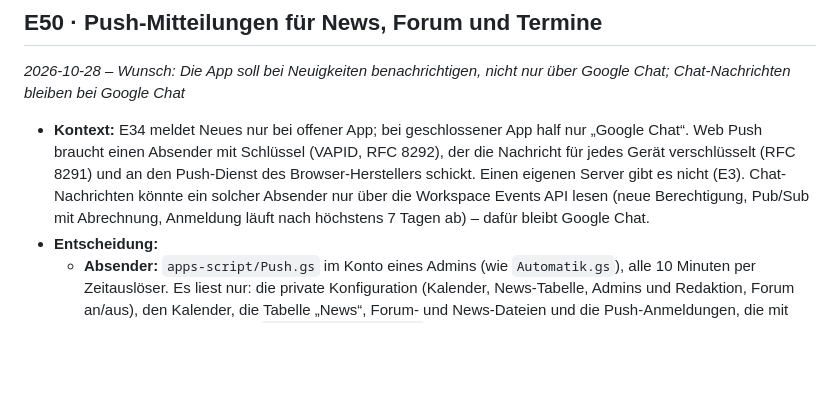
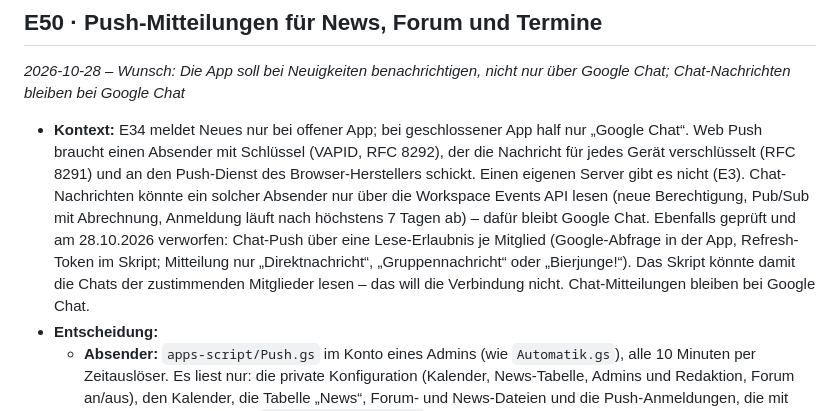
Before and after one commit to janbellin-pixel/fb-app, a Markdown page: docs/ENTSCHEIDUNGEN.md, the part around the change. Rendered like a GitHub page; blank space fills up the shorter version.

Commit message:
E50: Chat-Push über Lese-Erlaubnis je Mitglied geprüft und verworfen
Co-Authored-By: Claude Fable 5.1 <noreply@anthropic.com>

```diff
--- a/docs/ENTSCHEIDUNGEN.md
+++ b/docs/ENTSCHEIDUNGEN.md
@@ -416,7 +416,7 @@ Format je Eintrag: **Kontext** (Ausgangslage, Anforderung) · **Entscheidung**
 ## E50 · Push-Mitteilungen für News, Forum und Termine
 *2026-10-28 – Wunsch: Die App soll bei Neuigkeiten benachrichtigen, nicht nur über Google Chat; Chat-Nachrichten bleiben bei Google Chat*
 
-- **Kontext:** E34 meldet Neues nur bei offener App; bei geschlossener App half nur „Google Chat“. Web Push braucht einen Absender mit Schlüssel (VAPID, RFC 8292), der die Nachricht für jedes Gerät verschlüsselt (RFC 8291) und an den Push-Dienst des Browser-Herstellers schickt. Einen eigenen Server gibt es nicht (E3). Chat-Nachrichten könnte ein solcher Absender nur über die Workspace Events API lesen (neue Berechtigung, Pub/Sub mit Abrechnung, Anmeldung läuft nach höchstens 7 Tagen ab) – dafür bleibt Google Chat.
+- **Kontext:** E34 meldet Neues nur bei offener App; bei geschlossener App half nur „Google Chat“. Web Push braucht einen Absender mit Schlüssel (VAPID, RFC 8292), der die Nachricht für jedes Gerät verschlüsselt (RFC 8291) und an den Push-Dienst des Browser-Herstellers schickt. Einen eigenen Server gibt es nicht (E3). Chat-Nachrichten könnte ein solcher Absender nur über die Workspace Events API lesen (neue Berechtigung, Pub/Sub mit Abrechnung, Anmeldung läuft nach höchstens 7 Tagen ab) – dafür bleibt Google Chat. Ebenfalls geprüft und am 28.10.2026 verworfen: Chat-Push über eine Lese-Erlaubnis je Mitglied (Google-Abfrage in der App, Refresh-Token im Skript; Mitteilung nur „Direktnachricht“, „Gruppennachricht“ oder „Bierjunge!“). Das Skript könnte damit die Chats der zustimmenden Mitglieder lesen – das will die Verbindung nicht. Chat-Mitteilungen bleiben bei Google Chat.
 - **Entscheidung:**
   - **Absender:** `apps-script/Push.gs` im Konto eines Admins (wie `Automatik.gs`), alle 10 Minuten per Zeitauslöser. Es liest nur: die private Konfiguration (Kalender, News-Tabelle, Admins und Redaktion, Forum an/aus), den Kalender, die Tabelle „News“, Forum- und News-Dateien und die Push-Anmeldungen, die mit seinem Konto geteilt sind. `Push.appsscript.json` erteilt ihm nur Lese-Rechte (dazu Zeitauslöser, Abrufe nach außen und die eigene E-Mail-Adresse). Die News-Tabelle liest es deshalb wie die App über den Sheets-Dienst (Sheets API): `SpreadsheetApp` ginge nur mit Schreibrechten für alle Tabellen. Den privaten Schlüssel legt `einrichten()` in den Skript-Eigenschaften an.
   - **Was gemeldet wird:** neue Zeilen der News-Tabelle (am Inhalt erkannt, damit verschobene Zeilen nicht doppelt kommen; älter als 7 Tage nicht), News-Dateien von Admins und Redaktion (wie in der App), neue Forumsthemen und -antworten, neu angelegte Termine (nicht privat, nicht vorbei). Nichts Eigenes. Ab vier Neuigkeiten auf einmal eine Sammel-Mitteilung. Ein neu angemeldetes Gerät bekommt beim nächsten Durchlauf eine Bestätigung; der erste Durchlauf meldet nichts. Geräte, die der Push-Dienst nicht mehr kennt (404/410), bekommen nichts mehr.
```
